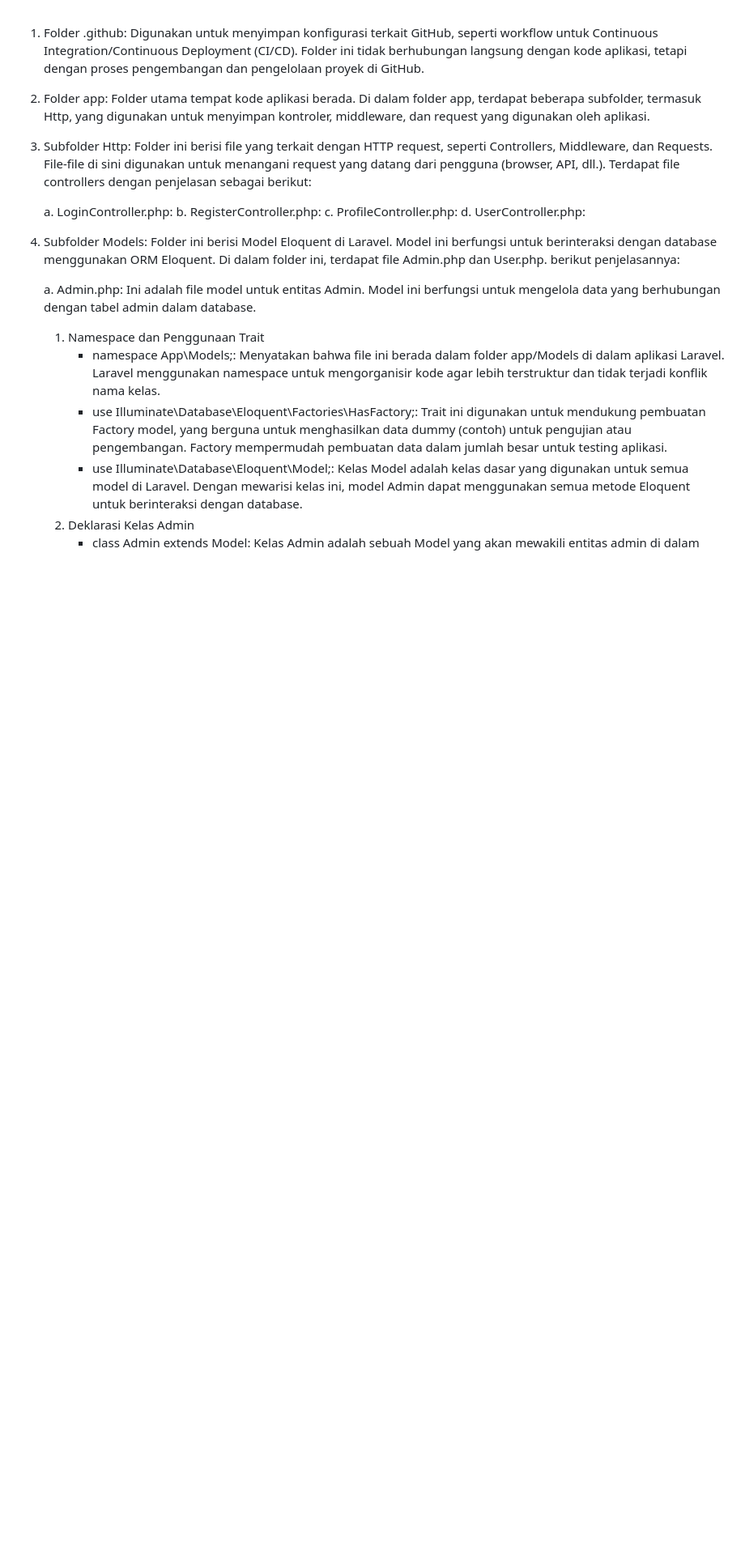
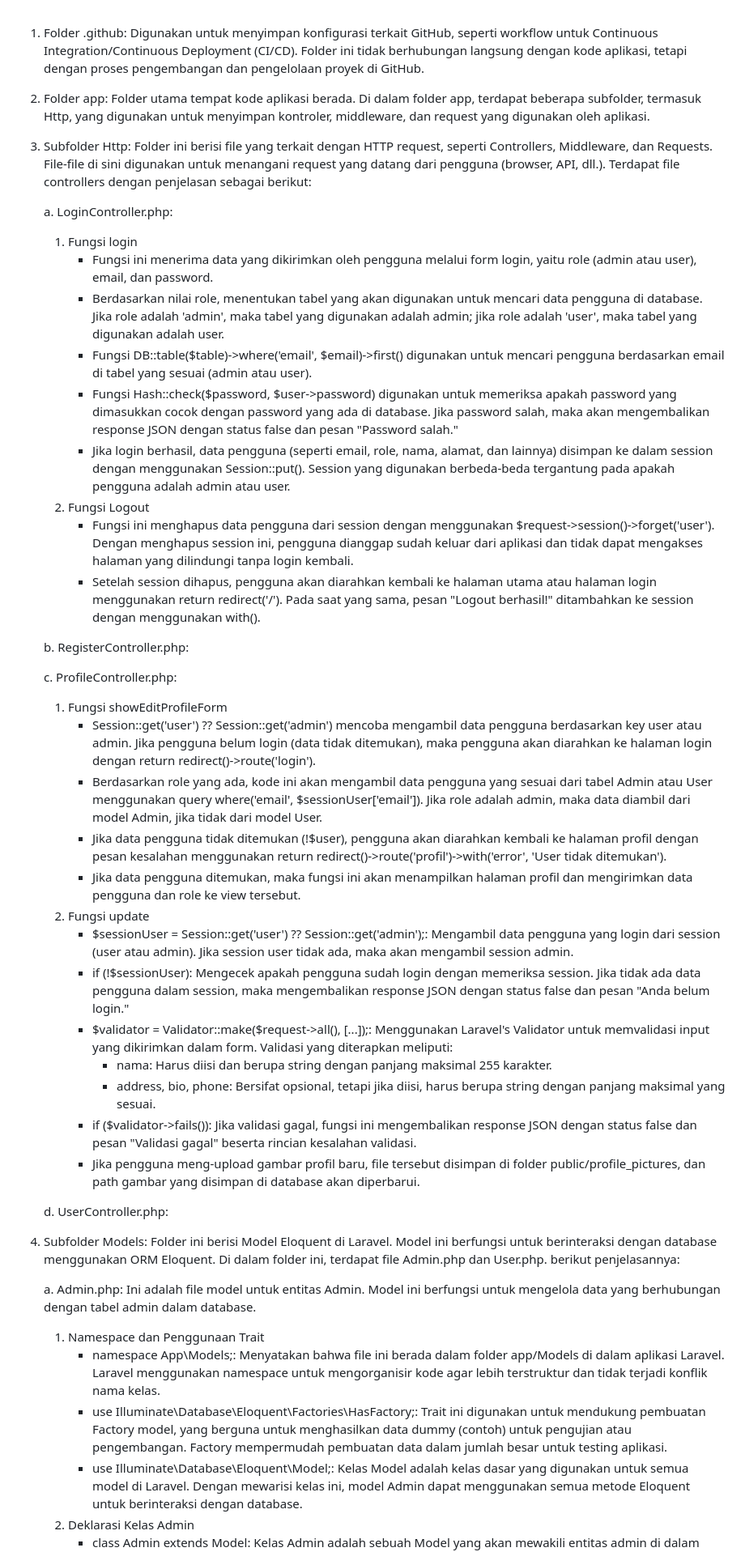
Before and after one commit to Mahardikashiddiq/Mini-Project-2-Kelompok-5, a Markdown page: README.md, the part around the change. Shown at 81% size. Rendered like a GitHub page; blank space fills up the shorter version.

```diff
--- a/README.md
+++ b/README.md
@@ -5,8 +5,33 @@
 3. Subfolder Http: Folder ini berisi file yang terkait dengan HTTP request, seperti Controllers, Middleware, dan Requests. File-file di sini digunakan untuk menangani request yang datang dari pengguna (browser, API, dll.). Terdapat file controllers dengan penjelasan sebagai berikut:
 
    a. LoginController.php:
+      1) Fungsi login
+         - Fungsi ini menerima data yang dikirimkan oleh pengguna melalui form login, yaitu role (admin atau user), email, dan password.
+         - Berdasarkan nilai role, menentukan tabel yang akan digunakan untuk mencari data pengguna di database. Jika role adalah 'admin', maka tabel yang digunakan adalah admin; jika role adalah 'user', maka tabel yang digunakan adalah user.
+         - Fungsi DB::table($table)->where('email', $email)->first() digunakan untuk mencari pengguna berdasarkan email di tabel yang sesuai (admin atau user).
+         - Fungsi Hash::check($password, $user->password) digunakan untuk memeriksa apakah password yang dimasukkan cocok dengan password yang ada di database. Jika password salah, maka akan mengembalikan response JSON dengan status false dan pesan "Password salah."
+         - Jika login berhasil, data pengguna (seperti email, role, nama, alamat, dan lainnya) disimpan ke dalam session dengan menggunakan Session::put(). Session yang digunakan berbeda-beda tergantung pada apakah pengguna adalah admin atau user.
+      2) Fungsi Logout
+         - Fungsi ini menghapus data pengguna dari session dengan menggunakan $request->session()->forget('user'). Dengan menghapus session ini, pengguna dianggap sudah keluar dari aplikasi dan tidak dapat mengakses halaman yang dilindungi tanpa login kembali.
+         - Setelah session dihapus, pengguna akan diarahkan kembali ke halaman utama atau halaman login menggunakan return redirect('/'). Pada saat yang sama, pesan "Logout berhasil!" ditambahkan ke session dengan menggunakan with().
+
    b. RegisterController.php:
+
    c. ProfileController.php:
+      1) Fungsi showEditProfileForm
+         - Session::get('user') ?? Session::get('admin') mencoba mengambil data pengguna berdasarkan key user atau admin. Jika pengguna belum login (data tidak ditemukan), maka pengguna akan diarahkan ke halaman login dengan return redirect()->route('login').
+         - Berdasarkan role yang ada, kode ini akan mengambil data pengguna yang sesuai dari tabel Admin atau User menggunakan query where('email', $sessionUser['email']). Jika role adalah admin, maka data diambil dari model Admin, jika tidak dari model User.
+         - Jika data pengguna tidak ditemukan (!$user), pengguna akan diarahkan kembali ke halaman profil dengan pesan kesalahan menggunakan return redirect()->route('profil')->with('error', 'User tidak ditemukan').
+         - Jika data pengguna ditemukan, maka fungsi ini akan menampilkan halaman profil dan mengirimkan data pengguna dan role ke view tersebut.
+      2) Fungsi update
+         - $sessionUser = Session::get('user') ?? Session::get('admin');: Mengambil data pengguna yang login dari session (user atau admin). Jika session user tidak ada, maka akan mengambil session admin.
+         - if (!$sessionUser): Mengecek apakah pengguna sudah login dengan memeriksa session. Jika tidak ada data pengguna dalam session, maka mengembalikan response JSON dengan status false dan pesan "Anda belum login."
+         - $validator = Validator::make($request->all(), [...]);: Menggunakan Laravel's Validator untuk memvalidasi input yang dikirimkan dalam form. Validasi yang diterapkan meliputi:
+            - nama: Harus diisi dan berupa string dengan panjang maksimal 255 karakter.
+            - address, bio, phone: Bersifat opsional, tetapi jika diisi, harus berupa string dengan panjang maksimal yang sesuai.
+         - if ($validator->fails()): Jika validasi gagal, fungsi ini mengembalikan response JSON dengan status false dan pesan "Validasi gagal" beserta rincian kesalahan validasi.
+         - Jika pengguna meng-upload gambar profil baru, file tersebut disimpan di folder public/profile_pictures, dan path gambar yang disimpan di database akan diperbarui.
+
    d. UserController.php:
 
 5. Subfolder Models: Folder ini berisi Model Eloquent di Laravel. Model ini berfungsi untuk berinteraksi dengan database menggunakan ORM Eloquent. Di dalam folder ini, terdapat file Admin.php dan User.php. berikut penjelasannya:
```
